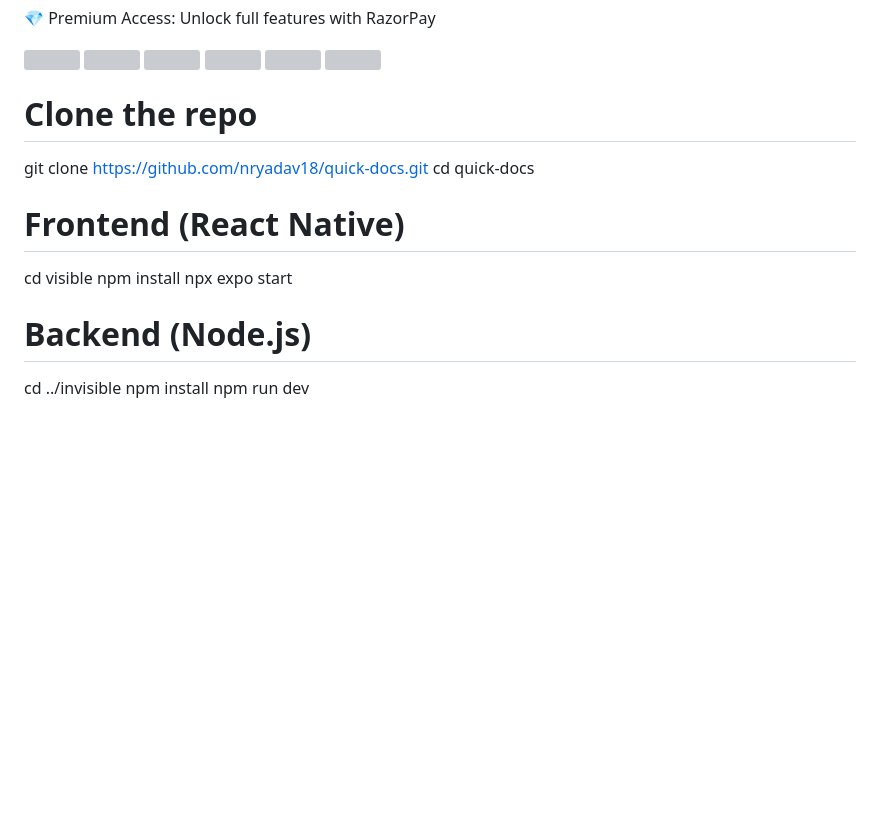
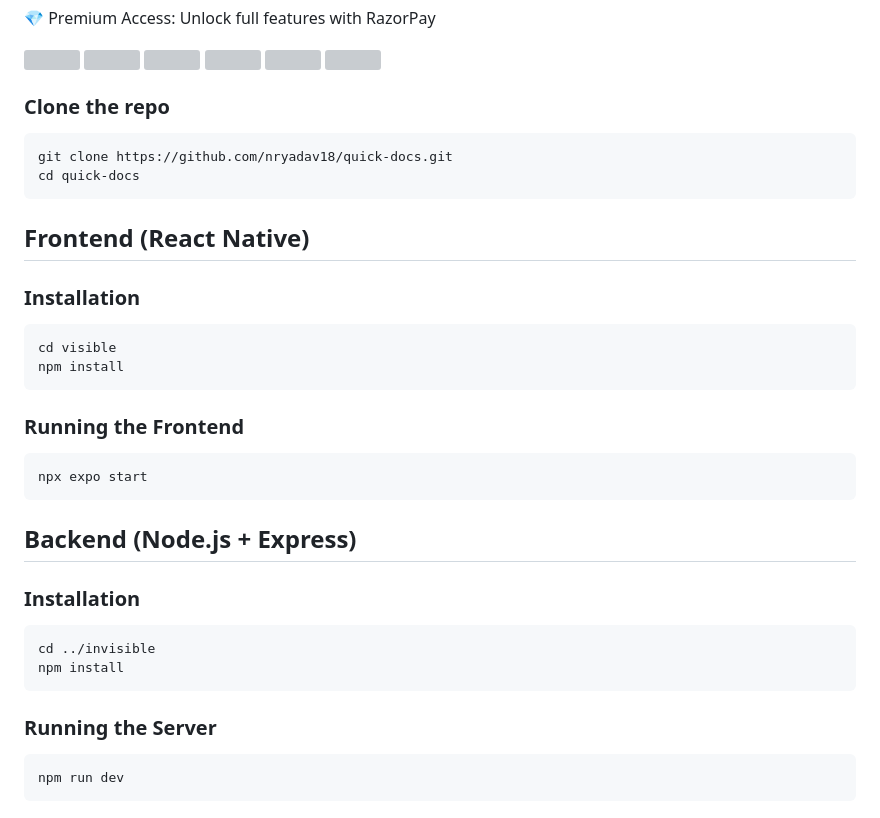
Before and after one commit to nryadav18/Quick-Docs, a Markdown page: README.md, the part around the change. Drawn GitHub-style; blank space fills up the shorter version; grey boxes are pictures that could not be loaded.

Commit message:
readme is now being updated

````diff
--- a/README.md
+++ b/README.md
@@ -123,16 +123,30 @@ quick-docs:
 
 <p align="left"> <img src="https://reactnative.dev/img/header_logo.svg" width="40" height="40" /> <img src="https://raw.githubusercontent.com/devicons/devicon/master/icons/nodejs/nodejs-original-wordmark.svg" width="40" height="40" /> <img src="https://raw.githubusercontent.com/devicons/devicon/master/icons/mongodb/mongodb-original-wordmark.svg" width="40" height="40" /> <img src="https://www.vectorlogo.zone/logos/firebase/firebase-icon.svg" width="40" height="40" /> <img src="https://raw.githubusercontent.com/devicons/devicon/master/icons/javascript/javascript-original.svg" width="40" height="40" /> <img src="https://raw.githubusercontent.com/devicons/devicon/master/icons/express/express-original-wordmark.svg" width="40" height="40" /> </p>
 
-# Clone the repo
+### Clone the repo
+```bash
 git clone https://github.com/nryadav18/quick-docs.git
 cd quick-docs
+```
 
-# Frontend (React Native)
+## Frontend (React Native)
+### Installation
+```bash
 cd visible
 npm install
+```
+### Running the Frontend
+```bash
 npx expo start
+```
 
-# Backend (Node.js)
+## Backend (Node.js + Express)
+### Installation
+```bash
 cd ../invisible
 npm install
+```
+### Running the Server
+```bash
 npm run dev
+```
````
